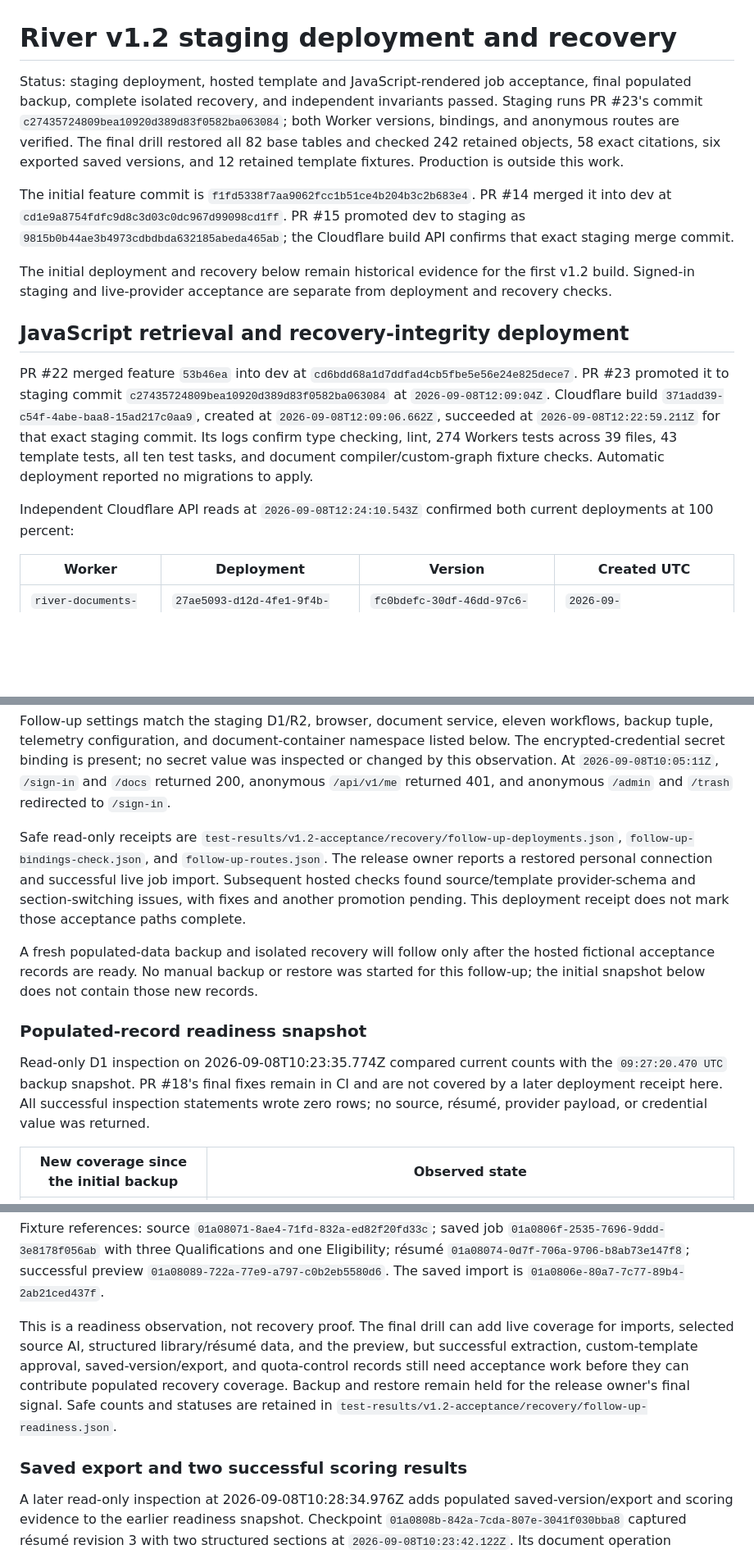
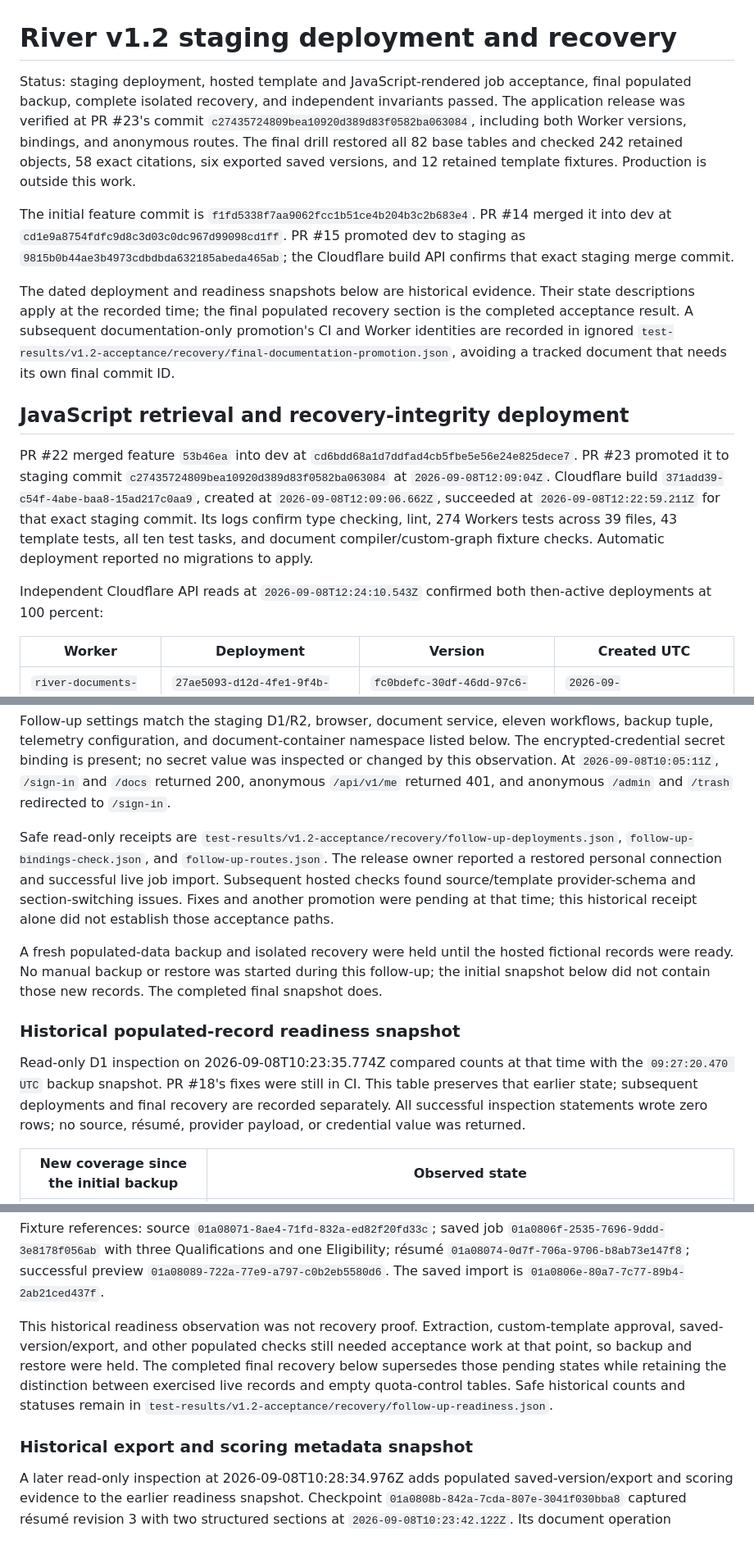
Before and after one commit to joshuasilva414/river-resume-builder, a Markdown page: docs/implementation/v1.2-staging-recovery.md, 3 parts joined by grey strips. Shown at 82% size. Drawn GitHub-style; blank space fills up the shorter version.

Commit message:
docs: distinguish completed recovery from historical observations

```diff
--- a/docs/implementation/v1.2-staging-recovery.md
+++ b/docs/implementation/v1.2-staging-recovery.md
@@ -1,16 +1,16 @@
 # River v1.2 staging deployment and recovery
 
-Status: staging deployment, hosted template and JavaScript-rendered job acceptance, final populated backup, complete isolated recovery, and independent invariants passed. Staging runs PR #23's commit `c27435724809bea10920d389d83f0582ba063084`; both Worker versions, bindings, and anonymous routes are verified. The final drill restored all 82 base tables and checked 242 retained objects, 58 exact citations, six exported saved versions, and 12 retained template fixtures. Production is outside this work.
+Status: staging deployment, hosted template and JavaScript-rendered job acceptance, final populated backup, complete isolated recovery, and independent invariants passed. The application release was verified at PR #23's commit `c27435724809bea10920d389d83f0582ba063084`, including both Worker versions, bindings, and anonymous routes. The final drill restored all 82 base tables and checked 242 retained objects, 58 exact citations, six exported saved versions, and 12 retained template fixtures. Production is outside this work.
 
 The initial feature commit is `f1fd5338f7aa9062fcc1b51ce4b204b3c2b683e4`. PR #14 merged it into dev at `cd1e9a8754fdfc9d8c3d03c0dc967d99098cd1ff`. PR #15 promoted dev to staging as `9815b0b44ae3b4973cdbdbda632185abeda465ab`; the Cloudflare build API confirms that exact staging merge commit.
 
-The initial deployment and recovery below remain historical evidence for the first v1.2 build. Signed-in staging and live-provider acceptance are separate from deployment and recovery checks.
+The dated deployment and readiness snapshots below are historical evidence. Their state descriptions apply at the recorded time; the final populated recovery section is the completed acceptance result. A subsequent documentation-only promotion's CI and Worker identities are recorded in ignored `test-results/v1.2-acceptance/recovery/final-documentation-promotion.json`, avoiding a tracked document that needs its own final commit ID.
 
 ## JavaScript retrieval and recovery-integrity deployment
 
 PR #22 merged feature `53b46ea` into dev at `cd6bdd68a1d7ddfad4cb5fbe5e56e24e825dece7`. PR #23 promoted it to staging commit `c27435724809bea10920d389d83f0582ba063084` at `2026-09-08T12:09:04Z`. Cloudflare build `371add39-c54f-4abe-baa8-15ad217c0aa9`, created at `2026-09-08T12:09:06.662Z`, succeeded at `2026-09-08T12:22:59.211Z` for that exact staging commit. Its logs confirm type checking, lint, 274 Workers tests across 39 files, 43 template tests, all ten test tasks, and document compiler/custom-graph fixture checks. Automatic deployment reported no migrations to apply.
 
-Independent Cloudflare API reads at `2026-09-08T12:24:10.543Z` confirmed both current deployments at 100 percent:
+Independent Cloudflare API reads at `2026-09-08T12:24:10.543Z` confirmed both then-active deployments at 100 percent:
 
 | Worker | Deployment | Version | Created UTC |
 | --- | --- | --- | --- |
@@ -70,13 +70,13 @@ Independent API reads confirmed these active deployments at 100 percent:
 
 Follow-up settings match the staging D1/R2, browser, document service, eleven workflows, backup tuple, telemetry configuration, and document-container namespace listed below. The encrypted-credential secret binding is present; no secret value was inspected or changed by this observation. At `2026-09-08T10:05:11Z`, `/sign-in` and `/docs` returned 200, anonymous `/api/v1/me` returned 401, and anonymous `/admin` and `/trash` redirected to `/sign-in`.
 
-Safe read-only receipts are `test-results/v1.2-acceptance/recovery/follow-up-deployments.json`, `follow-up-bindings-check.json`, and `follow-up-routes.json`. The release owner reports a restored personal connection and successful live job import. Subsequent hosted checks found source/template provider-schema and section-switching issues, with fixes and another promotion pending. This deployment receipt does not mark those acceptance paths complete.
+Safe read-only receipts are `test-results/v1.2-acceptance/recovery/follow-up-deployments.json`, `follow-up-bindings-check.json`, and `follow-up-routes.json`. The release owner reported a restored personal connection and successful live job import. Subsequent hosted checks found source/template provider-schema and section-switching issues. Fixes and another promotion were pending at that time; this historical receipt alone did not establish those acceptance paths.
 
-A fresh populated-data backup and isolated recovery will follow only after the hosted fictional acceptance records are ready. No manual backup or restore was started for this follow-up; the initial snapshot below does not contain those new records.
+A fresh populated-data backup and isolated recovery were held until the hosted fictional records were ready. No manual backup or restore was started during this follow-up; the initial snapshot below did not contain those new records. The completed final snapshot does.
 
-### Populated-record readiness snapshot
+### Historical populated-record readiness snapshot
 
-Read-only D1 inspection on 2026-09-08T10:23:35.774Z compared current counts with the `09:27:20.470 UTC` backup snapshot. PR #18's final fixes remain in CI and are not covered by a later deployment receipt here. All successful inspection statements wrote zero rows; no source, résumé, provider payload, or credential value was returned.
+Read-only D1 inspection on 2026-09-08T10:23:35.774Z compared counts at that time with the `09:27:20.470 UTC` backup snapshot. PR #18's fixes were still in CI. This table preserves that earlier state; subsequent deployments and final recovery are recorded separately. All successful inspection statements wrote zero rows; no source, résumé, provider payload, or credential value was returned.
 
 | New coverage since the initial backup | Observed state |
 | --- | --- |
@@ -89,9 +89,9 @@ Read-only D1 inspection on 2026-09-08T10:23:35.774Z compared current counts with
 
 Fixture references: source `01a08071-8ae4-71fd-832a-ed82f20fd33c`; saved job `01a0806f-2535-7696-9ddd-3e8178f056ab` with three Qualifications and one Eligibility; résumé `01a08074-0d7f-706a-9706-b8ab73e147f8`; successful preview `01a08089-722a-77e9-a797-c0b2eb5580d6`. The saved import is `01a0806e-80a7-7c77-89b4-2ab21ced437f`.
 
-This is a readiness observation, not recovery proof. The final drill can add live coverage for imports, selected source AI, structured library/résumé data, and the preview, but successful extraction, custom-template approval, saved-version/export, and quota-control records still need acceptance work before they can contribute populated recovery coverage. Backup and restore remain held for the release owner's final signal. Safe counts and statuses are retained in `test-results/v1.2-acceptance/recovery/follow-up-readiness.json`.
+This historical readiness observation was not recovery proof. Extraction, custom-template approval, saved-version/export, and other populated checks still needed acceptance work at that point, so backup and restore were held. The completed final recovery below supersedes those pending states while retaining the distinction between exercised live records and empty quota-control tables. Safe historical counts and statuses remain in `test-results/v1.2-acceptance/recovery/follow-up-readiness.json`.
 
-### Saved export and two successful scoring results
+### Historical export and scoring metadata snapshot
 
 A later read-only inspection at 2026-09-08T10:28:34.976Z adds populated saved-version/export and scoring evidence to the earlier readiness snapshot. Checkpoint `01a0808b-842a-7cda-807e-3041f030bba8` captured résumé revision 3 with two structured sections at `2026-09-08T10:23:42.122Z`. Its document operation `01a0808b-842a-7df6-bd30-4ba242166f10` is Succeeded, stage PDF ready, with `validationPassed=true` and retained PDF/LaTeX/text/report keys.
 
```
Also changed, not shown: other parts of docs/implementation/v1.2-staging-recovery.md (+8 -8 lines).
